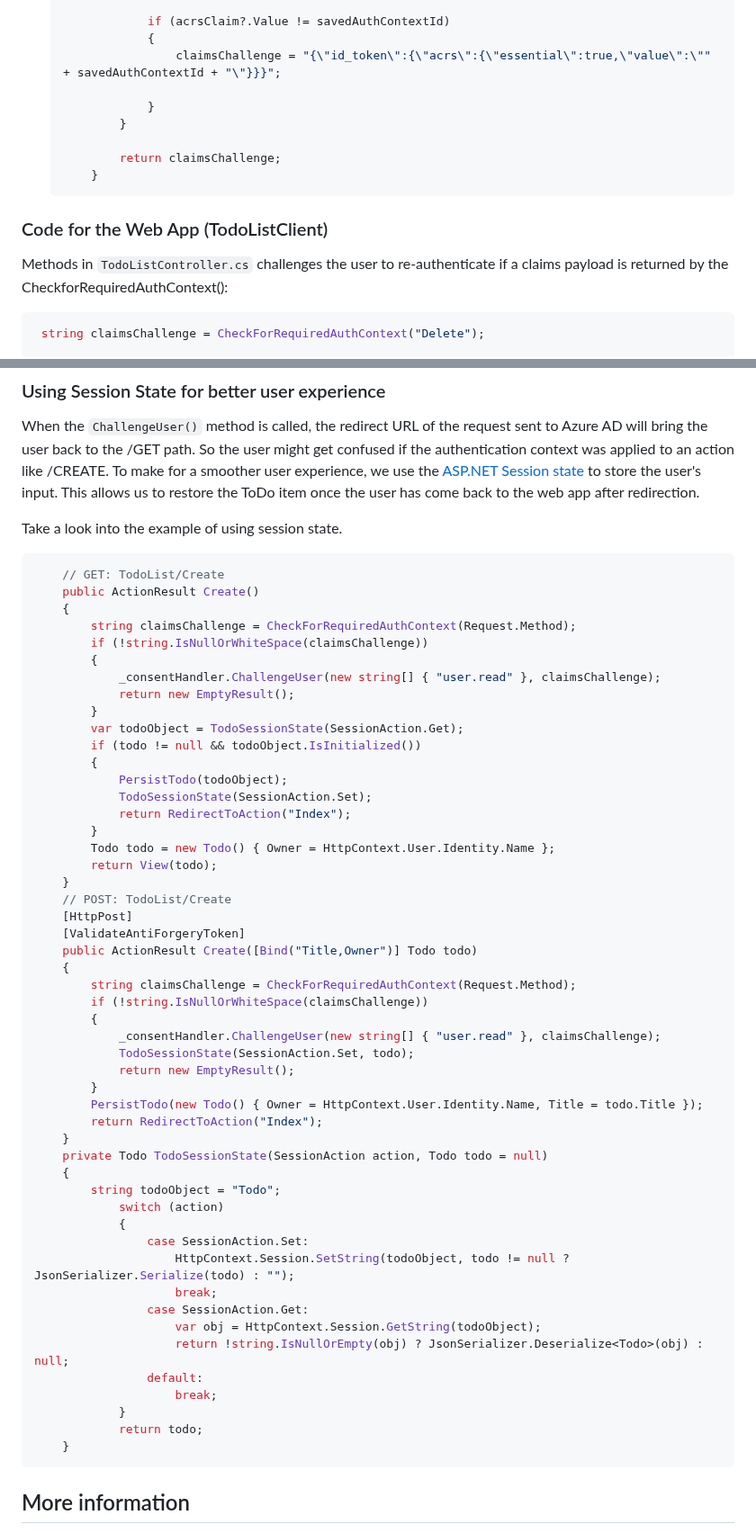
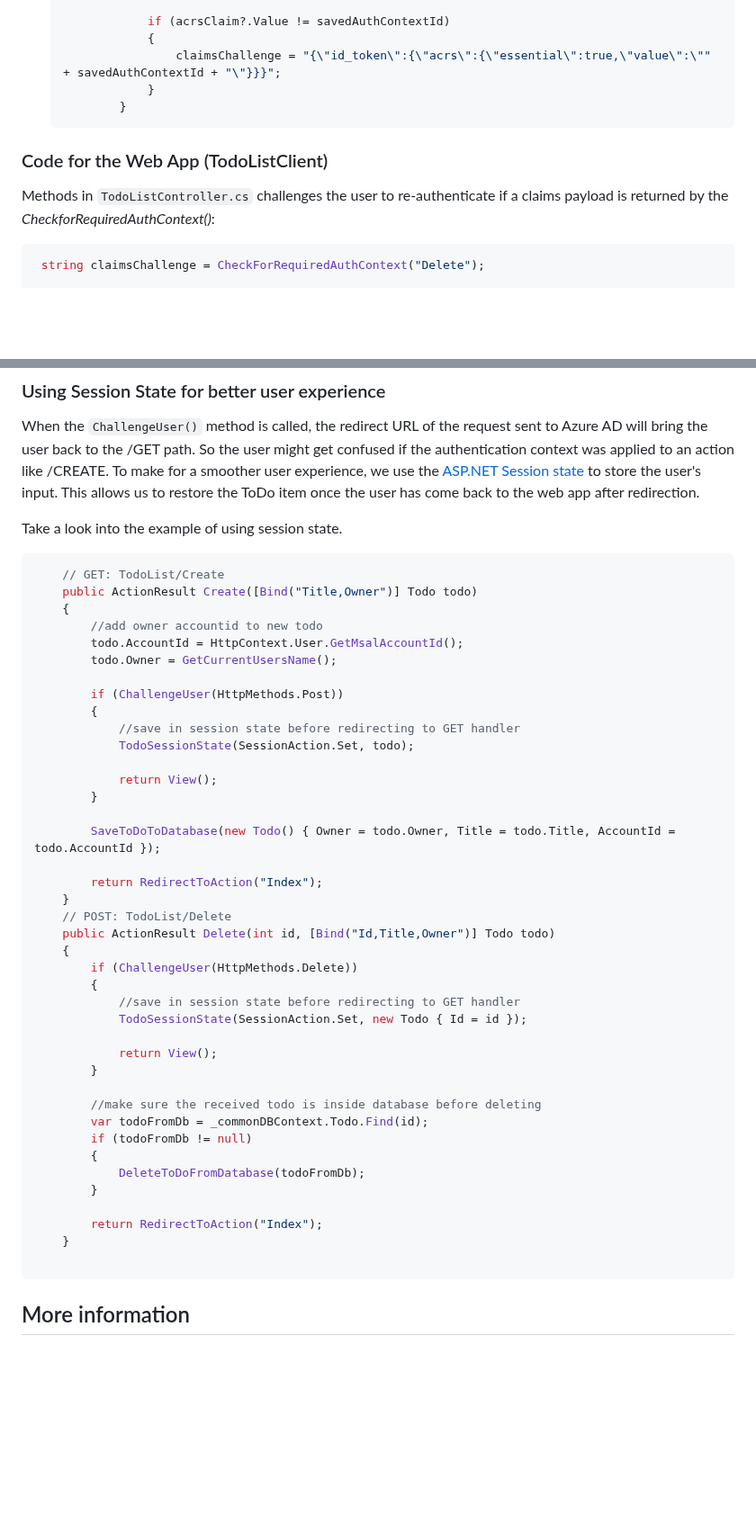
Before and after one commit to Azure-Samples/ms-identity-dotnetcore-ca-auth-context-app, a Markdown page: README.md, 2 parts joined by grey strips. Shown at 90% size. Rendered like a GitHub page; blank space fills up the shorter version.

````diff
--- a/README.md
+++ b/README.md
@@ -364,17 +367,13 @@ If an operation was saved for a certain authContext and there is a CA policy con
                 if (acrsClaim?.Value != savedAuthContextId)
                 {
                     claimsChallenge = "{\"id_token\":{\"acrs\":{\"essential\":true,\"value\":\"" + savedAuthContextId + "\"}}}";
-
                 }
             }
-
-            return claimsChallenge;
-        }
     ```
 
 ### Code for the Web App (TodoListClient)
 
-Methods in `TodoListController.cs` challenges the user to re-authenticate if a claims payload is returned by the CheckforRequiredAuthContext():
+Methods in `TodoListController.cs` challenges the user to re-authenticate if a claims payload is returned by the *CheckforRequiredAuthContext()*:
 
 ```csharp
  string claimsChallenge = CheckForRequiredAuthContext("Delete");
@@ -395,55 +394,45 @@ Take a look into the example of using session state.
 
 ```csharp
     // GET: TodoList/Create
-    public ActionResult Create()
-    {
-        string claimsChallenge = CheckForRequiredAuthContext(Request.Method);
-        if (!string.IsNullOrWhiteSpace(claimsChallenge))
-        {
-            _consentHandler.ChallengeUser(new string[] { "user.read" }, claimsChallenge);
-            return new EmptyResult();
-        }
-        var todoObject = TodoSessionState(SessionAction.Get);
-        if (todo != null && todoObject.IsInitialized())
-        {
-            PersistTodo(todoObject);
-            TodoSessionState(SessionAction.Set);
-            return RedirectToAction("Index");
-        }
-        Todo todo = new Todo() { Owner = HttpContext.User.Identity.Name };
-        return View(todo);
-    }
-    // POST: TodoList/Create
-    [HttpPost]
-    [ValidateAntiForgeryToken]
     public ActionResult Create([Bind("Title,Owner")] Todo todo)
     {
-        string claimsChallenge = CheckForRequiredAuthContext(Request.Method);
-        if (!string.IsNullOrWhiteSpace(claimsChallenge))
+        //add owner accountid to new todo
+        todo.AccountId = HttpContext.User.GetMsalAccountId();
+        todo.Owner = GetCurrentUsersName();
+
+        if (ChallengeUser(HttpMethods.Post))
         {
-            _consentHandler.ChallengeUser(new string[] { "user.read" }, claimsChallenge);
+            //save in session state before redirecting to GET handler
             TodoSessionState(SessionAction.Set, todo);
-            return new EmptyResult();
+
+            return View();
         }
-        PersistTodo(new Todo() { Owner = HttpContext.User.Identity.Name, Title = todo.Title });
+
+        SaveToDoToDatabase(new Todo() { Owner = todo.Owner, Title = todo.Title, AccountId = todo.AccountId });
+
         return RedirectToAction("Index");
     }
-    private Todo TodoSessionState(SessionAction action, Todo todo = null)
+    // POST: TodoList/Delete
+    public ActionResult Delete(int id, [Bind("Id,Title,Owner")] Todo todo)
     {
-        string todoObject = "Todo";
-            switch (action)
-            {
-                case SessionAction.Set:
-                    HttpContext.Session.SetString(todoObject, todo != null ? JsonSerializer.Serialize(todo) : "");
-                    break;
-                case SessionAction.Get:
-                    var obj = HttpContext.Session.GetString(todoObject);
-                    return !string.IsNullOrEmpty(obj) ? JsonSerializer.Deserialize<Todo>(obj) : null;
-                default:
-                    break;
-            }
-            return todo;
+        if (ChallengeUser(HttpMethods.Delete))
+        {
+            //save in session state before redirecting to GET handler
+            TodoSessionState(SessionAction.Set, new Todo { Id = id });
+
+            return View();
+        }
+
+        //make sure the received todo is inside database before deleting
+        var todoFromDb = _commonDBContext.Todo.Find(id);
+        if (todoFromDb != null)
+        {
+            DeleteToDoFromDatabase(todoFromDb);
+        }
+
+        return RedirectToAction("Index");
     }
+
 ```
 
 ## More information
````
Also changed, not shown: other parts of README.md (+14 -11 lines), ReadmeFiles/Teams icon 1.png (added), 4 other files.
